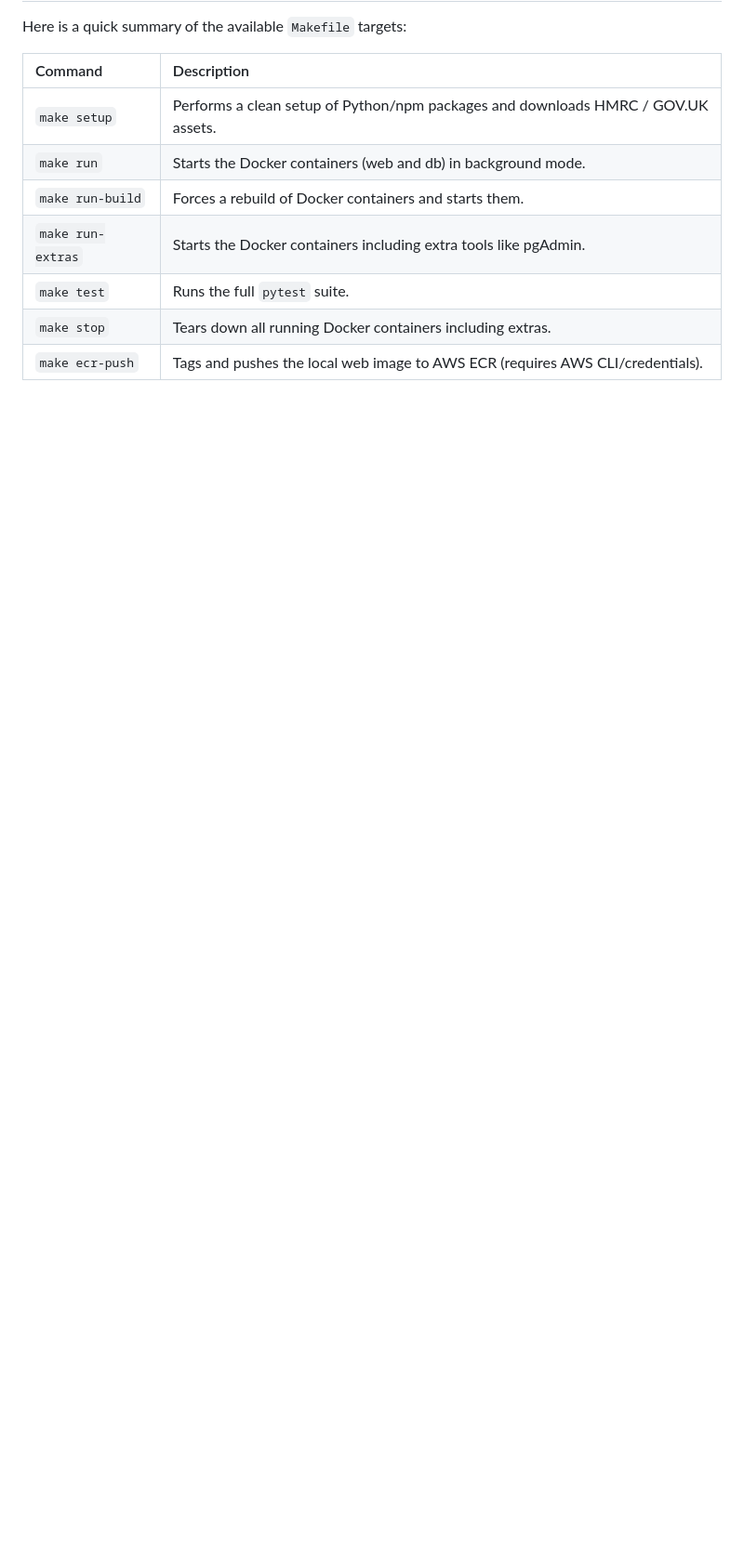
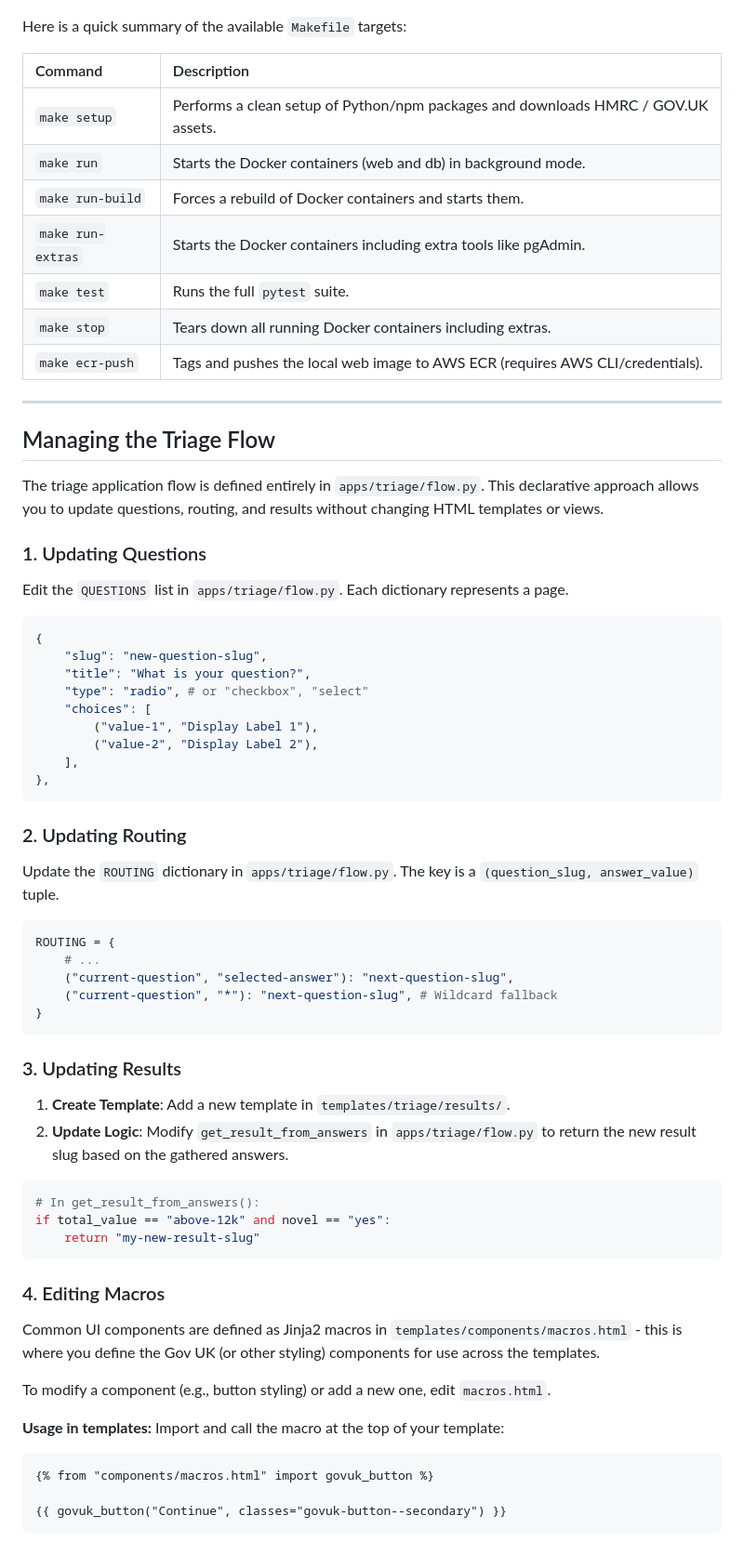
Before and after one commit to uk-gov-mirror/communitiesuk.business-case-improvement-app, a Markdown page: readme.md, the part around one of its changes. Shown at 93% size. Drawn GitHub-style; blank space fills up the shorter version.

Commit message:
Updated readme with question/flow instructions

````diff
--- a/readme.md
+++ b/readme.md
@@ -164,3 +162,65 @@ Here is a quick summary of the available `Makefile` targets:
 | `make test` | Runs the full `pytest` suite. |
 | `make stop` | Tears down all running Docker containers including extras. |
 | `make ecr-push` | Tags and pushes the local web image to AWS ECR (requires AWS CLI/credentials). |
+
+---
+
+
+
+## Managing the Triage Flow
+
+The triage application flow is defined entirely in `apps/triage/flow.py`. This declarative approach allows you to update questions, routing, and results without changing HTML templates or views.
+
+### 1. Updating Questions
+
+Edit the `QUESTIONS` list in `apps/triage/flow.py`. Each dictionary represents a page.
+
+```python
+{
+    "slug": "new-question-slug",
+    "title": "What is your question?",
+    "type": "radio", # or "checkbox", "select"
+    "choices": [
+        ("value-1", "Display Label 1"),
+        ("value-2", "Display Label 2"),
+    ],
+},
+```
+
+### 2. Updating Routing
+
+Update the `ROUTING` dictionary in `apps/triage/flow.py`. The key is a `(question_slug, answer_value)` tuple.
+
+```python
+ROUTING = {
+    # ...
+    ("current-question", "selected-answer"): "next-question-slug",
+    ("current-question", "*"): "next-question-slug", # Wildcard fallback
+}
+```
+
+### 3. Updating Results
+
+1.  **Create Template**: Add a new template in `templates/triage/results/`.
+2.  **Update Logic**: Modify `get_result_from_answers` in `apps/triage/flow.py` to return the new result slug based on the gathered answers.
+
+```python
+# In get_result_from_answers():
+if total_value == "above-12k" and novel == "yes":
+    return "my-new-result-slug"
+```
+
+### 4. Editing Macros
+
+Common UI components are defined as Jinja2 macros in `templates/components/macros.html` - this is where you define the Gov UK (or other styling) components for use across the templates.
+
+To modify a component (e.g., button styling) or add a new one, edit `macros.html`.
+
+**Usage in templates:**
+Import and call the macro at the top of your template:
+
+```html
+{% from "components/macros.html" import govuk_button %}
+
+{{ govuk_button("Continue", classes="govuk-button--secondary") }}
+```
````
Also changed, not shown: other parts of readme.md (+0 -2 lines).
